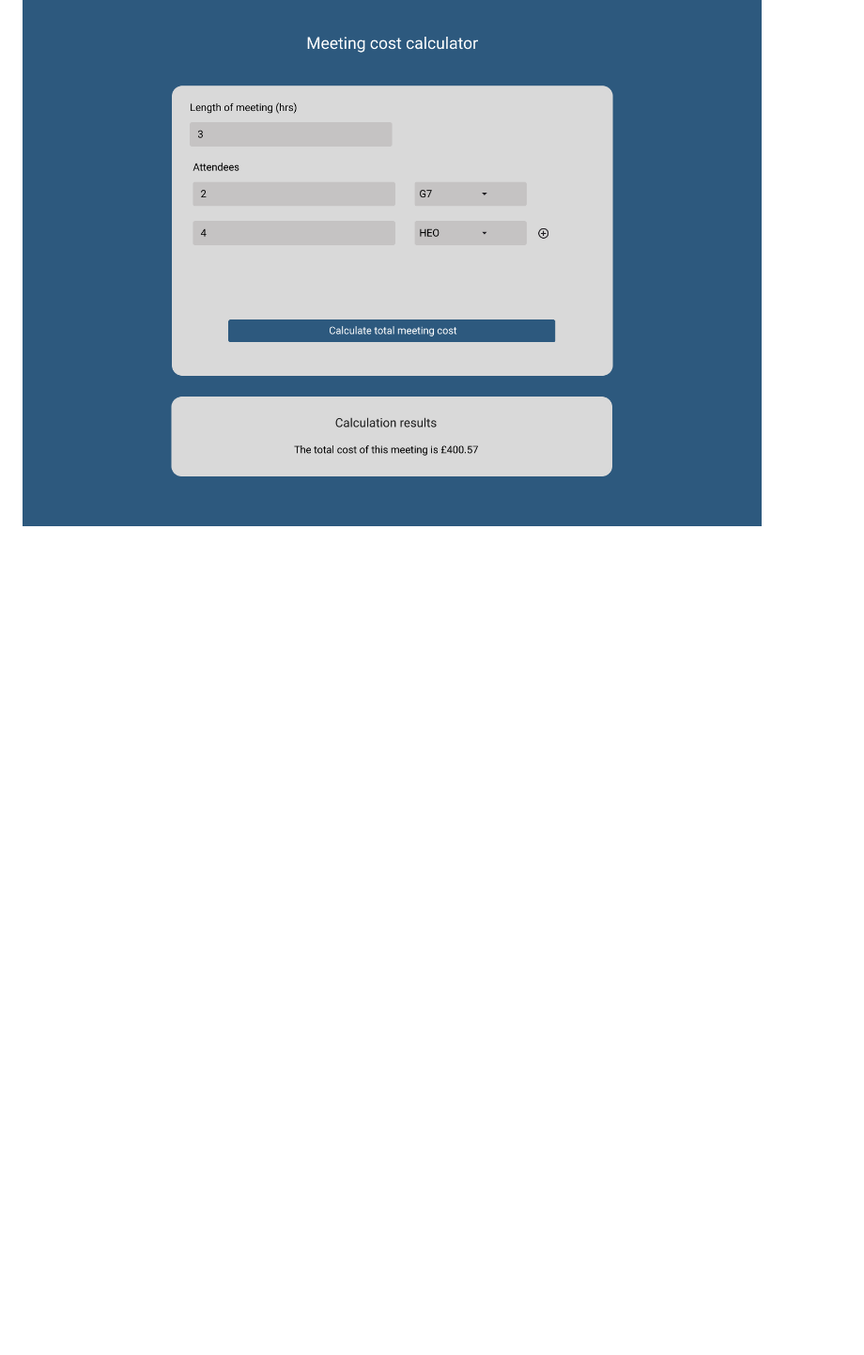
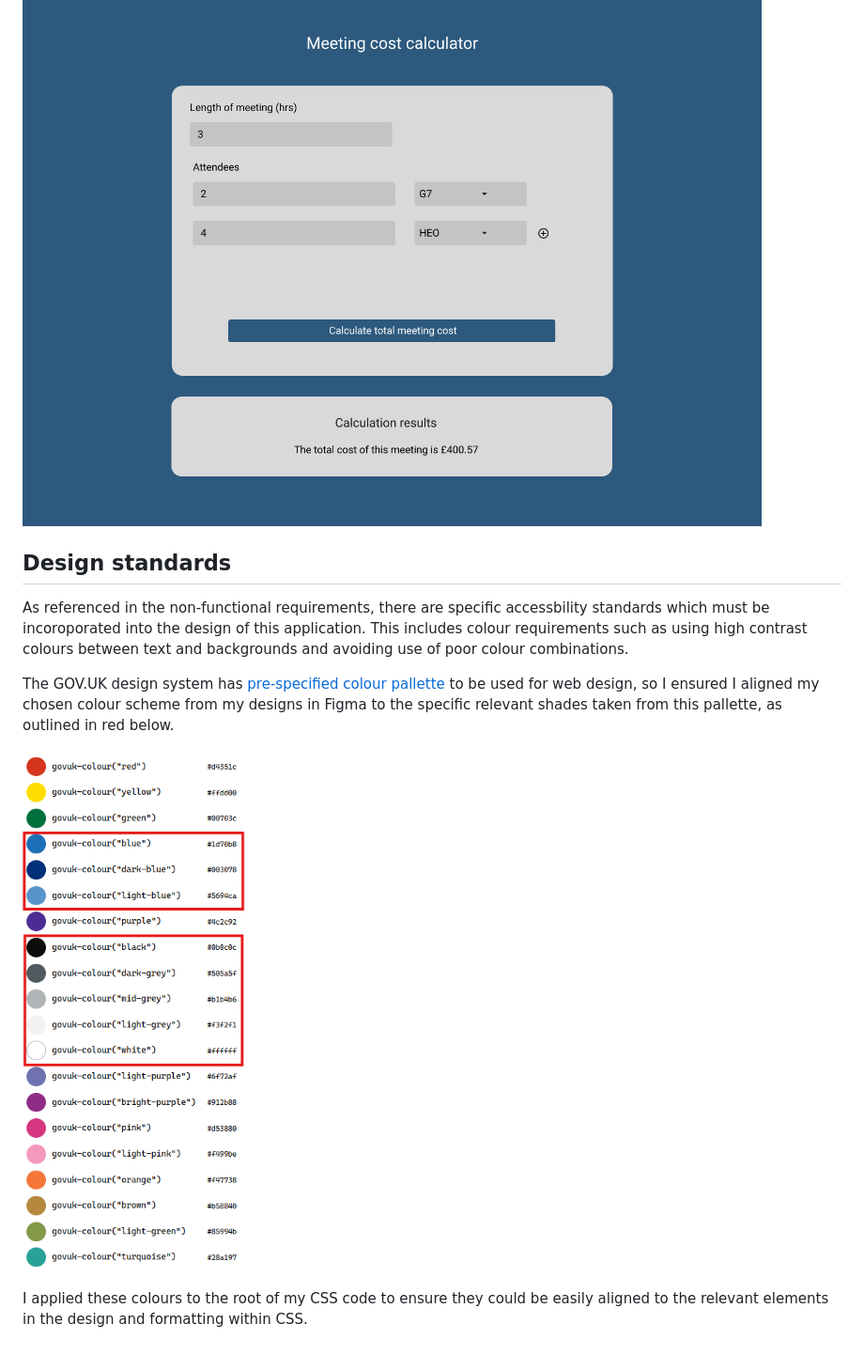
Before and after one commit to Sally-HP/SE_Summative1, a Markdown page: README.md, the part around the change. Shown: that part at 94% size. Drawn GitHub-style; pictures changed too: images/gov_colour_pallette.png (added); blank space fills up the shorter version.

Commit message:
Applied colour pallette to style.css and captured process within README

```diff
--- a/README.md
+++ b/README.md
@@ -105,3 +105,13 @@ The main differences between these designs were focused on how attendees of diff
 ### Wireframe 4 - Design Option B: Output Phase
 
 ![WF4](https://github.com/Sally-HP/SE_Summative1/blob/main/images/Wireframe%20-%204.png)
+
+## Design standards
+
+As referenced in the non-functional requirements, there are specific accessbility standards which must be incoroporated into the design of this application. This includes colour requirements such as using high contrast colours between text and backgrounds and avoiding use of poor colour combinations.
+
+The GOV.UK design system has [pre-specified colour pallette](https://design-system.service.gov.uk/styles/colour/#colour-palette) to be used for web design, so I ensured I aligned my chosen colour scheme from my designs in Figma to the specific relevant shades taken from this pallette, as outlined in red below.
+
+![colour-pallette](https://github.com/Sally-HP/SE_Summative1/blob/main/images/gov_colour_pallette.png)
+
+I applied these colours to the root of my CSS code to ensure they could be easily aligned to the relevant elements in the design and formatting within CSS.
```
Also changed, not shown: 1 other file.
